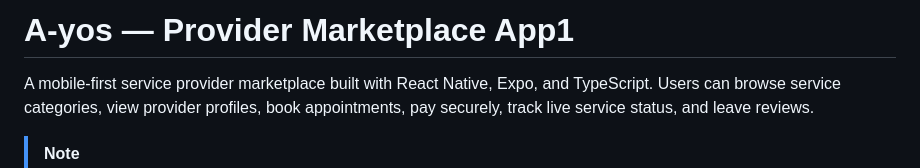
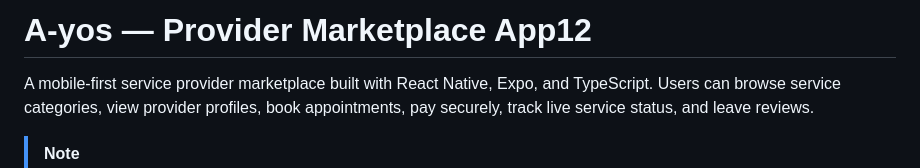
Before and after one commit to JoevinCasibua/A-yos-Project, a Markdown page: README.md, the part around the change. Rendered like a GitHub page.

```diff
--- a/README.md
+++ b/README.md
@@ -1,4 +1,4 @@
-# A-yos — Provider Marketplace App1
+# A-yos — Provider Marketplace App12
 
 A mobile-first service provider marketplace built with React Native, Expo, and TypeScript. Users can browse service categories, view provider profiles, book appointments, pay securely, track live service status, and leave reviews.
 
```
